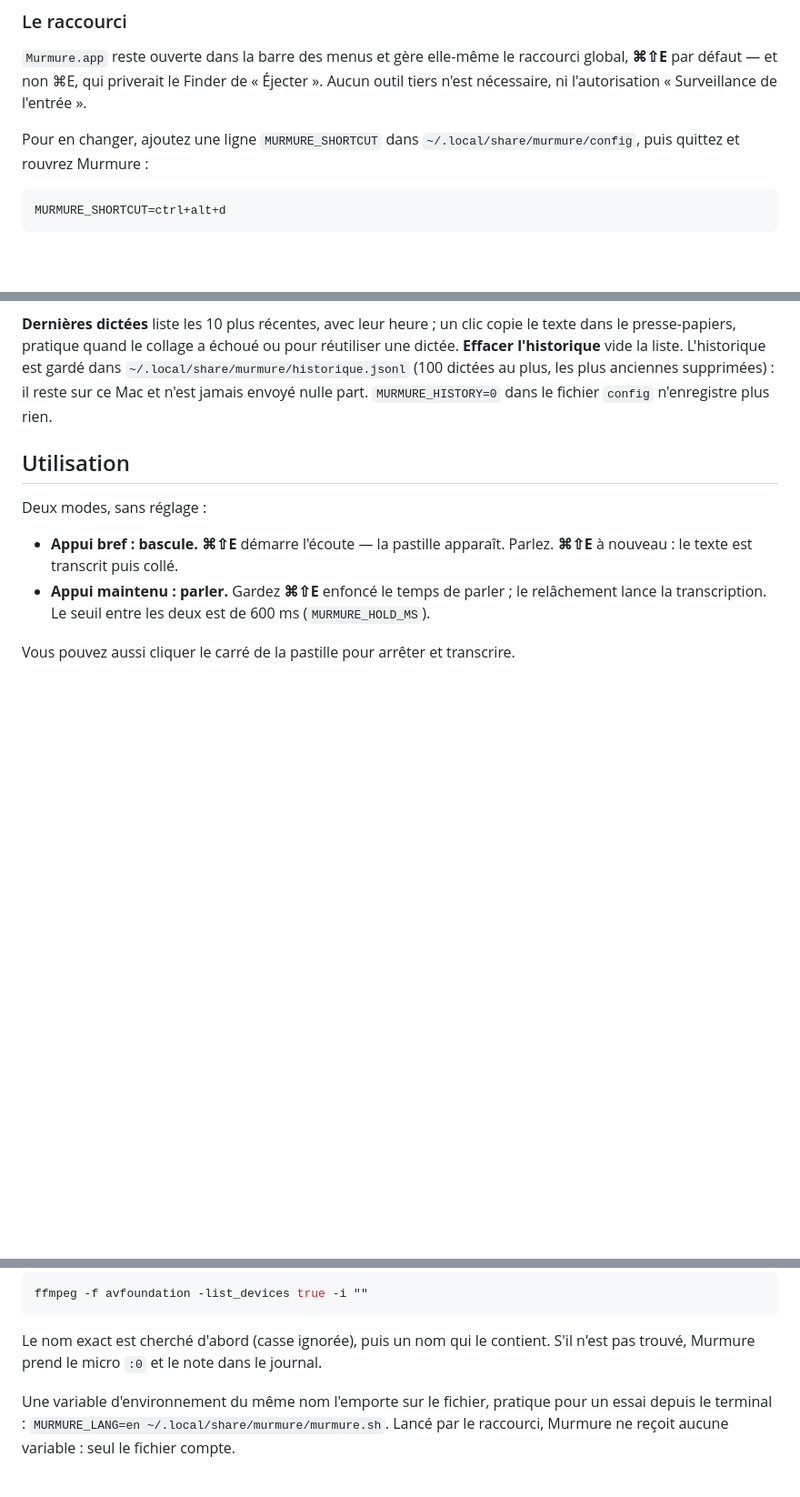
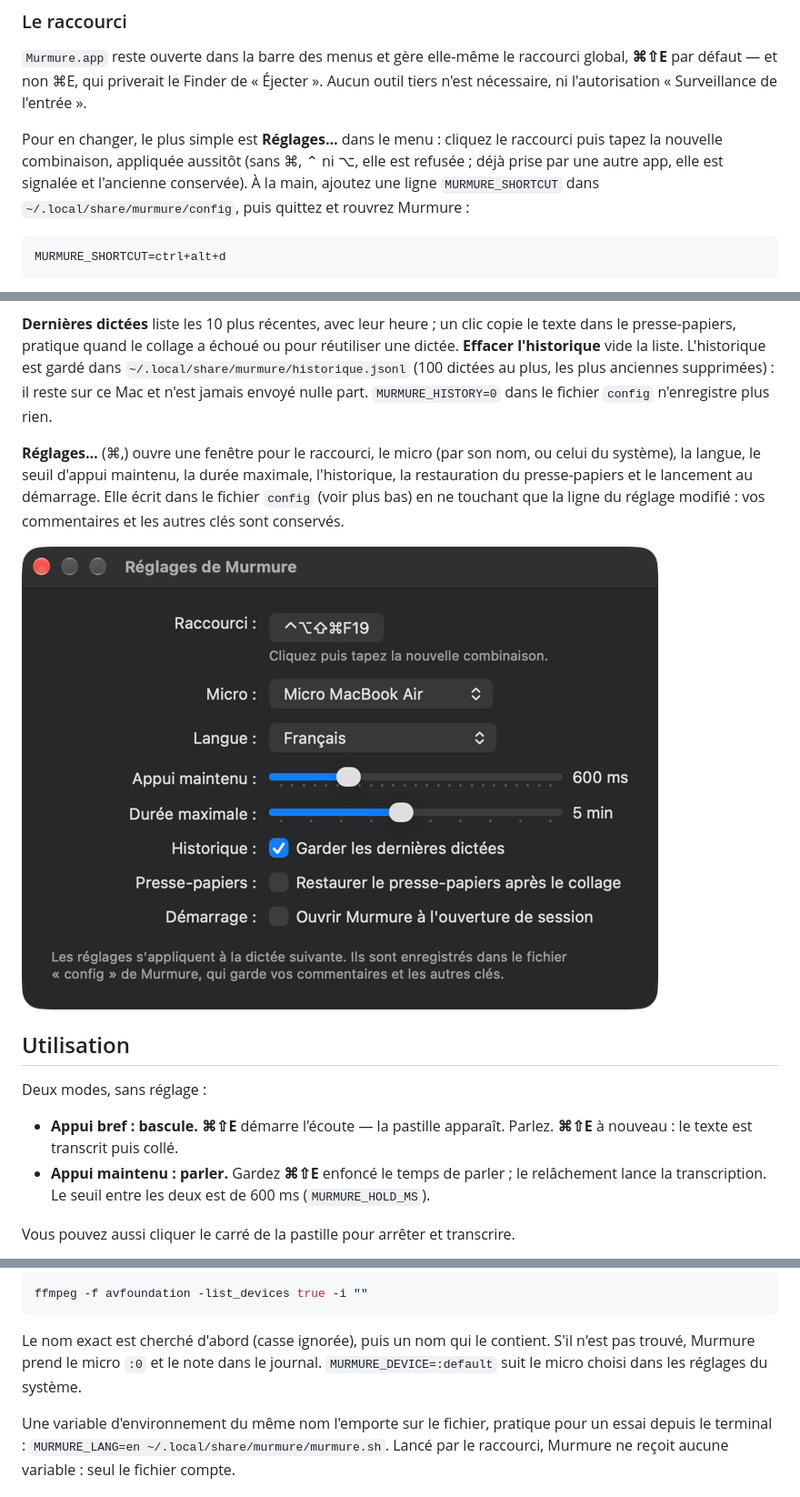
Before and after one commit to croustibat/murmure, a Markdown page: README.md, 3 parts joined by grey strips. Shown at 91% size. Rendered like a GitHub page; pictures changed too: docs/apercu-reglages.png (added); blank space fills up the shorter version.

````diff
--- a/README.md
+++ b/README.md
@@ -70,7 +70,10 @@ Karabiner), macOS redemande ces deux autorisations **une fois** : l'app est nouv
 global, **⌘⇧E** par défaut — et non ⌘E, qui priverait le Finder de « Éjecter ».
 Aucun outil tiers n'est nécessaire, ni l'autorisation « Surveillance de l'entrée ».
 
-Pour en changer, ajoutez une ligne `MURMURE_SHORTCUT` dans
+Pour en changer, le plus simple est **Réglages…** dans le menu : cliquez le raccourci
+puis tapez la nouvelle combinaison, appliquée aussitôt (sans ⌘, ⌃ ni ⌥, elle est
+refusée ; déjà prise par une autre app, elle est signalée et l'ancienne conservée).
+À la main, ajoutez une ligne `MURMURE_SHORTCUT` dans
 `~/.local/share/murmure/config`, puis quittez et rouvrez Murmure :
 
 ```
@@ -113,6 +116,14 @@ une dictée. **Effacer l'historique** vide la liste. L'historique est gardé dan
 `~/.local/share/murmure/historique.jsonl` (100 dictées au plus, les plus anciennes
 supprimées) : il reste sur ce Mac et n'est jamais envoyé nulle part.
 `MURMURE_HISTORY=0` dans le fichier `config` n'enregistre plus rien.
+
+**Réglages…** (⌘,) ouvre une fenêtre pour le raccourci, le micro (par son nom, ou
+celui du système), la langue, le seuil d'appui maintenu, la durée maximale,
+l'historique, la restauration du presse-papiers et le lancement au démarrage. Elle
+écrit dans le fichier `config` (voir plus bas) en ne touchant que la ligne du réglage
+modifié : vos commentaires et les autres clés sont conservés.
+
+![Fenêtre de réglages](docs/apercu-reglages.png)
 
 ## Utilisation
 
@@ -209,6 +220,7 @@ ffmpeg -f avfoundation -list_devices true -i ""
 
 Le nom exact est cherché d'abord (casse ignorée), puis un nom qui le contient. S'il
 n'est pas trouvé, Murmure prend le micro `:0` et le note dans le journal.
+`MURMURE_DEVICE=:default` suit le micro choisi dans les réglages du système.
 
 Une variable d'environnement du même nom l'emporte sur le fichier, pratique pour un
 essai depuis le terminal : `MURMURE_LANG=en ~/.local/share/murmure/murmure.sh`.
````
Also changed, not shown: 4 other files.
